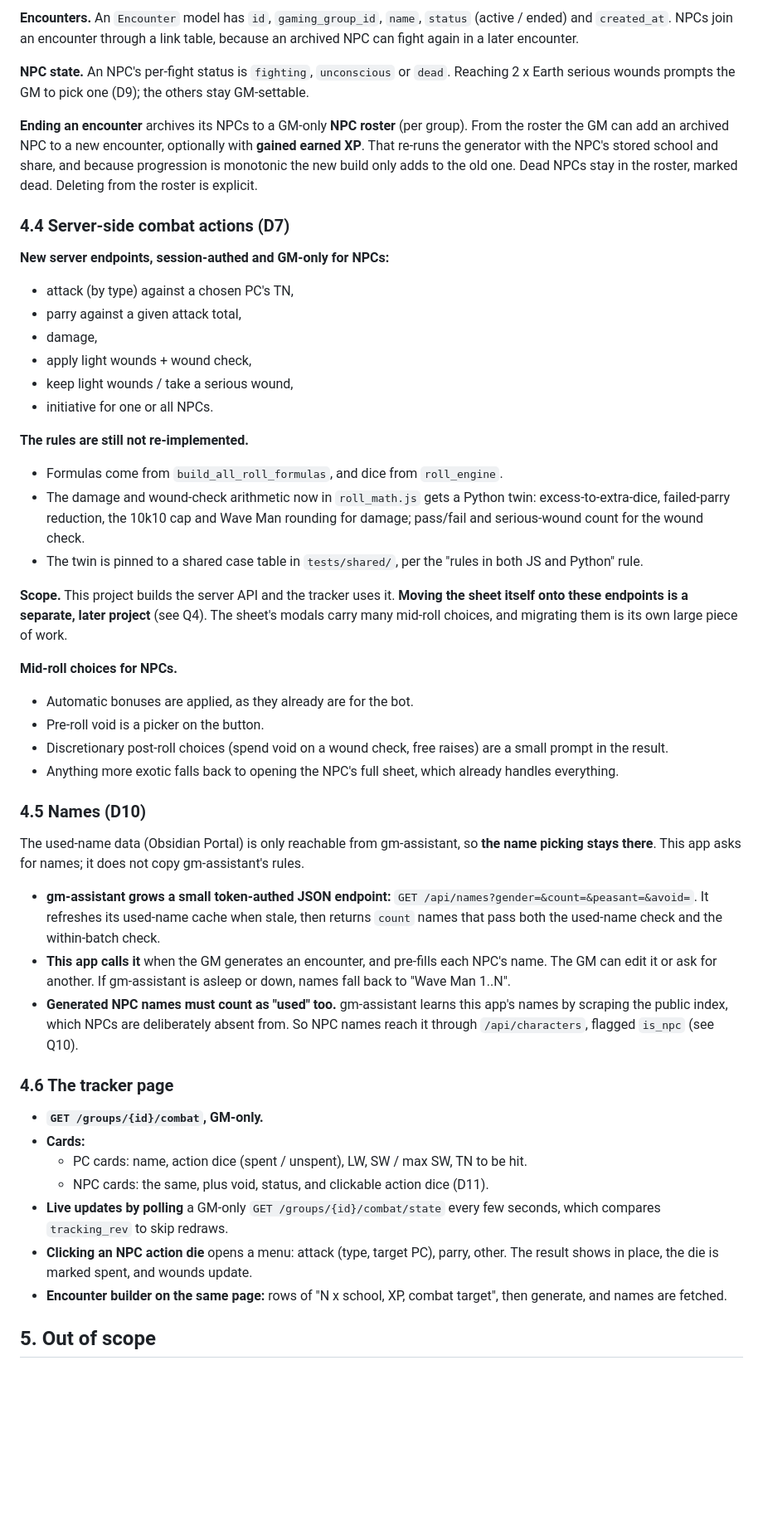
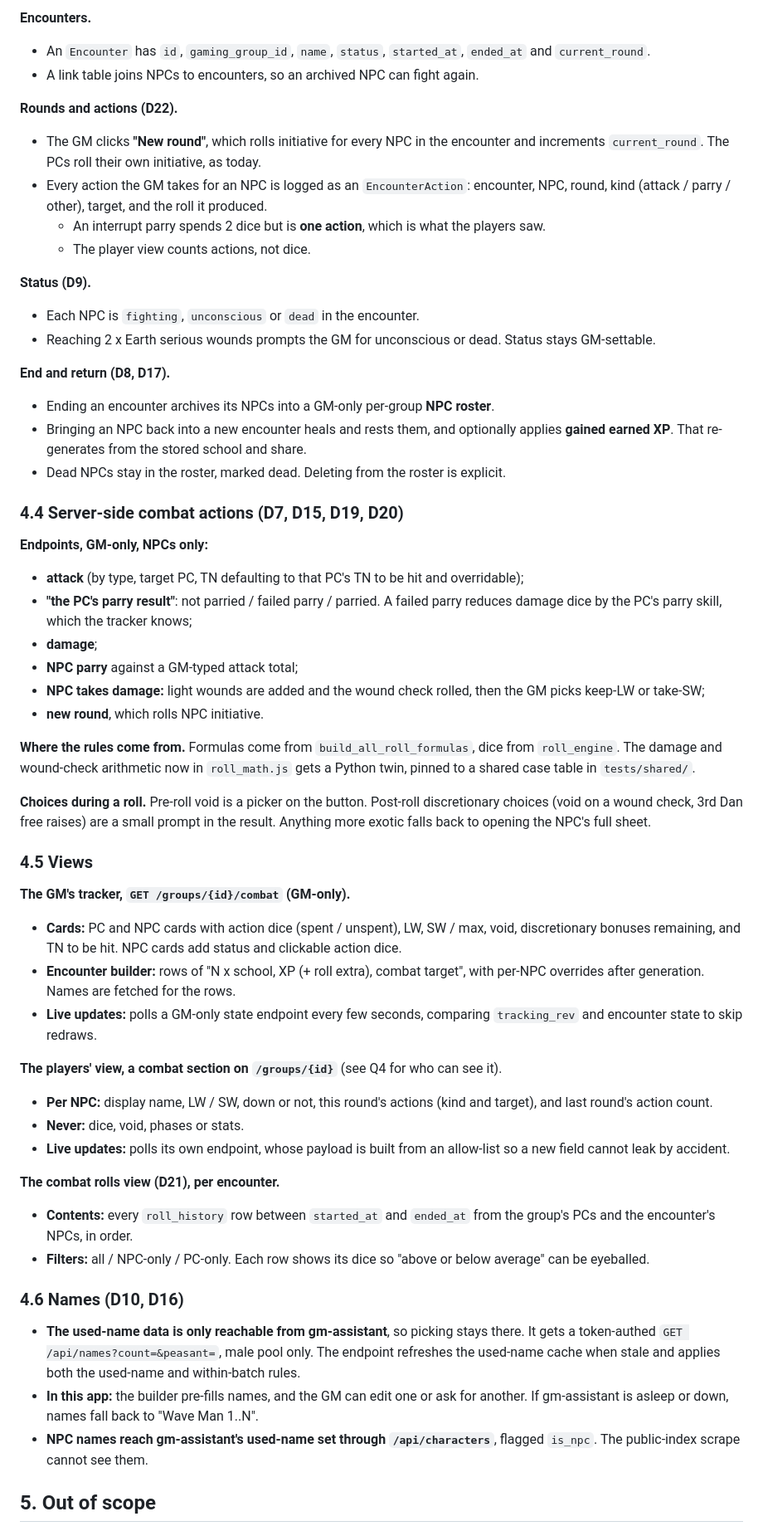
Before and after one commit to EliAndrewC/character-sheet, a Markdown page: combat-design/design.md, the part around one of its changes. Shown at 83% size. GitHub-like rendering; blank space fills up the shorter version.

```diff
--- a/combat-design/design.md
+++ b/combat-design/design.md
@@ -111,50 +115,58 @@ The NPCs are **generated**, not hand-built: "the party is fighting six Wave Men
 
-**Encounters.** An `Encounter` model has `id`, `gaming_group_id`, `name`, `status` (active / ended) and `created_at`. NPCs join an encounter through a link table, because an archived NPC can fight again in a later encounter.
+**Encounters.**
+- An `Encounter` has `id`, `gaming_group_id`, `name`, `status`, `started_at`, `ended_at` and `current_round`.
+- A link table joins NPCs to encounters, so an archived NPC can fight again.
 
-**NPC state.** An NPC's per-fight status is `fighting`, `unconscious` or `dead`. Reaching 2 x Earth serious wounds prompts the GM to pick one (D9); the others stay GM-settable.
+**Rounds and actions (D22).**
+- The GM clicks **"New round"**, which rolls initiative for every NPC in the encounter and increments `current_round`. The PCs roll their own initiative, as today.
+- Every action the GM takes for an NPC is logged as an `EncounterAction`: encounter, NPC, round, kind (attack / parry / other), target, and the roll it produced.
+  - An interrupt parry spends 2 dice but is **one action**, which is what the players saw.
+  - The player view counts actions, not dice.
 
-**Ending an encounter** archives its NPCs to a GM-only **NPC roster** (per group). From the roster the GM can add an archived NPC to a new encounter, optionally with **gained earned XP**. That re-runs the generator with the NPC's stored school and share, and because progression is monotonic the new build only adds to the old one. Dead NPCs stay in the roster, marked dead. Deleting from the roster is explicit.
+**Status (D9).**
+- Each NPC is `fighting`, `unconscious` or `dead` in the encounter.
+- Reaching 2 x Earth serious wounds prompts the GM for unconscious or dead. Status stays GM-settable.
 
-### 4.4 Server-side combat actions (D7)
+**End and return (D8, D17).**
+- Ending an encounter archives its NPCs into a GM-only per-group **NPC roster**.
+- Bringing an NPC back into a new encounter heals and rests them, and optionally applies **gained earned XP**. That re-generates from the stored school and share.
+- Dead NPCs stay in the roster, marked dead. Deleting from the roster is explicit.
 
-**New server endpoints, session-authed and GM-only for NPCs:**
-- attack (by type) against a chosen PC's TN,
-- parry against a given attack total,
-- damage,
-- apply light wounds + wound check,
-- keep light wounds / take a serious wound,
-- initiative for one or all NPCs.
+### 4.4 Server-side combat actions (D7, D15, D19, D20)
 
-**The rules are still not re-implemented.**
-- Formulas come from `build_all_roll_formulas`, and dice from `roll_engine`.
-- The damage and wound-check arithmetic now in `roll_math.js` gets a Python twin: excess-to-extra-dice, failed-parry reduction, the 10k10 cap and Wave Man rounding for damage; pass/fail and serious-wound count for the wound check.
-- The twin is pinned to a shared case table in `tests/shared/`, per the "rules in both JS and Python" rule.
+**Endpoints, GM-only, NPCs only:**
+- **attack** (by type, target PC, TN defaulting to that PC's TN to be hit and overridable);
+- **"the PC's parry result"**: not parried / failed parry / parried. A failed parry reduces damage dice by the PC's parry skill, which the tracker knows;
+- **damage**;
+- **NPC parry** against a GM-typed attack total;
+- **NPC takes damage:** light wounds are added and the wound check rolled, then the GM picks keep-LW or take-SW;
+- **new round**, which rolls NPC initiative.
 
-**Scope.** This project builds the server API and the tracker uses it. **Moving the sheet itself onto these endpoints is a separate, later project** (see Q4). The sheet's modals carry many mid-roll choices, and migrating them is its own large piece of work.
+**Where the rules come from.** Formulas come from `build_all_roll_formulas`, dice from `roll_engine`. The damage and wound-check arithmetic now in `roll_math.js` gets a Python twin, pinned to a shared case table in `tests/shared/`.
 
-**Mid-roll choices for NPCs.**
-- Automatic bonuses are applied, as they already are for the bot.
-- Pre-roll void is a picker on the button.
-- Discretionary post-roll choices (spend void on a wound check, free raises) are a small prompt in the result.
-- Anything more exotic falls back to opening the NPC's full sheet, which already handles everything.
+**Choices during a roll.** Pre-roll void is a picker on the button. Post-roll discretionary choices (void on a wound check, 3rd Dan free raises) are a small prompt in the result. Anything more exotic falls back to opening the NPC's full sheet.
 
-### 4.5 Names (D10)
+### 4.5 Views
 
-The used-name data (Obsidian Portal) is only reachable from gm-assistant, so **the name picking stays there**. This app asks for names; it does not copy gm-assistant's rules.
+**The GM's tracker, `GET /groups/{id}/combat` (GM-only).**
+- **Cards:** PC and NPC cards with action dice (spent / unspent), LW, SW / max, void, discretionary bonuses remaining, and TN to be hit. NPC cards add status and clickable action dice.
+- **Encounter builder:** rows of "N x school, XP (+ roll extra), combat target", with per-NPC overrides after generation. Names are fetched for the rows.
+- **Live updates:** polls a GM-only state endpoint every few seconds, comparing `tracking_rev` and encounter state to skip redraws.
 
-- **gm-assistant grows a small token-authed JSON endpoint:** `GET /api/names?gender=&count=&peasant=&avoid=`. It refreshes its used-name cache when stale, then returns `count` names that pass both the used-name check and the within-batch check.
-- **This app calls it** when the GM generates an encounter, and pre-fills each NPC's name. The GM can edit it or ask for another. If gm-assistant is asleep or down, names fall back to "Wave Man 1..N".
-- **Generated NPC names must count as "used" too.** gm-assistant learns this app's names by scraping the public index, which NPCs are deliberately absent from. So NPC names reach it through `/api/characters`, flagged `is_npc` (see Q10).
+**The players' view, a combat section on `/groups/{id}`** (see Q4 for who can see it).
+- **Per NPC:** display name, LW / SW, down or not, this round's actions (kind and target), and last round's action count.
+- **Never:** dice, void, phases or stats.
+- **Live updates:** polls its own endpoint, whose payload is built from an allow-list so a new field cannot leak by accident.
 
-### 4.6 The tracker page
+**The combat rolls view (D21), per encounter.**
+- **Contents:** every `roll_history` row between `started_at` and `ended_at` from the group's PCs and the encounter's NPCs, in order.
+- **Filters:** all / NPC-only / PC-only. Each row shows its dice so "above or below average" can be eyeballed.
 
-- **`GET /groups/{id}/combat`, GM-only.**
-- **Cards:**
-  - PC cards: name, action dice (spent / unspent), LW, SW / max SW, TN to be hit.
-  - NPC cards: the same, plus void, status, and clickable action dice (D11).
-- **Live updates by polling** a GM-only `GET /groups/{id}/combat/state` every few seconds, which compares `tracking_rev` to skip redraws.
-- **Clicking an NPC action die** opens a menu: attack (type, target PC), parry, other. The result shows in place, the die is marked spent, and wounds update.
-- **Encounter builder on the same page:** rows of "N x school, XP, combat target", then generate, and names are fetched.
+### 4.6 Names (D10, D16)
+
+- **The used-name data is only reachable from gm-assistant**, so picking stays there. It gets a token-authed `GET /api/names?count=&peasant=`, male pool only. The endpoint refreshes the used-name cache when stale and applies both the used-name and within-batch rules.
+- **In this app:** the builder pre-fills names, and the GM can edit one or ask for another. If gm-assistant is asleep or down, names fall back to "Wave Man 1..N".
+- **NPC names reach gm-assistant's used-name set through `/api/characters`**, flagged `is_npc`. The public-index scrape cannot see them.
 
 ## 5. Out of scope
 
```
Also changed, not shown: other parts of combat-design/design.md (+127 -125 lines).
